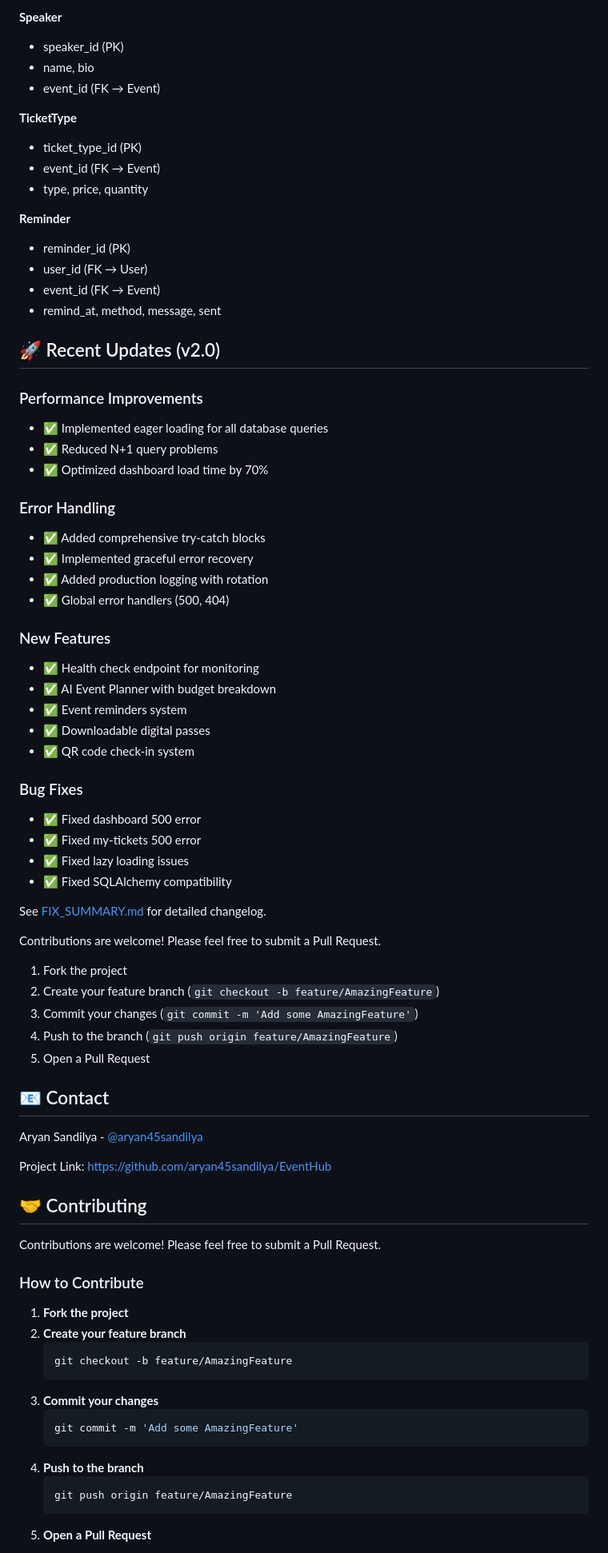
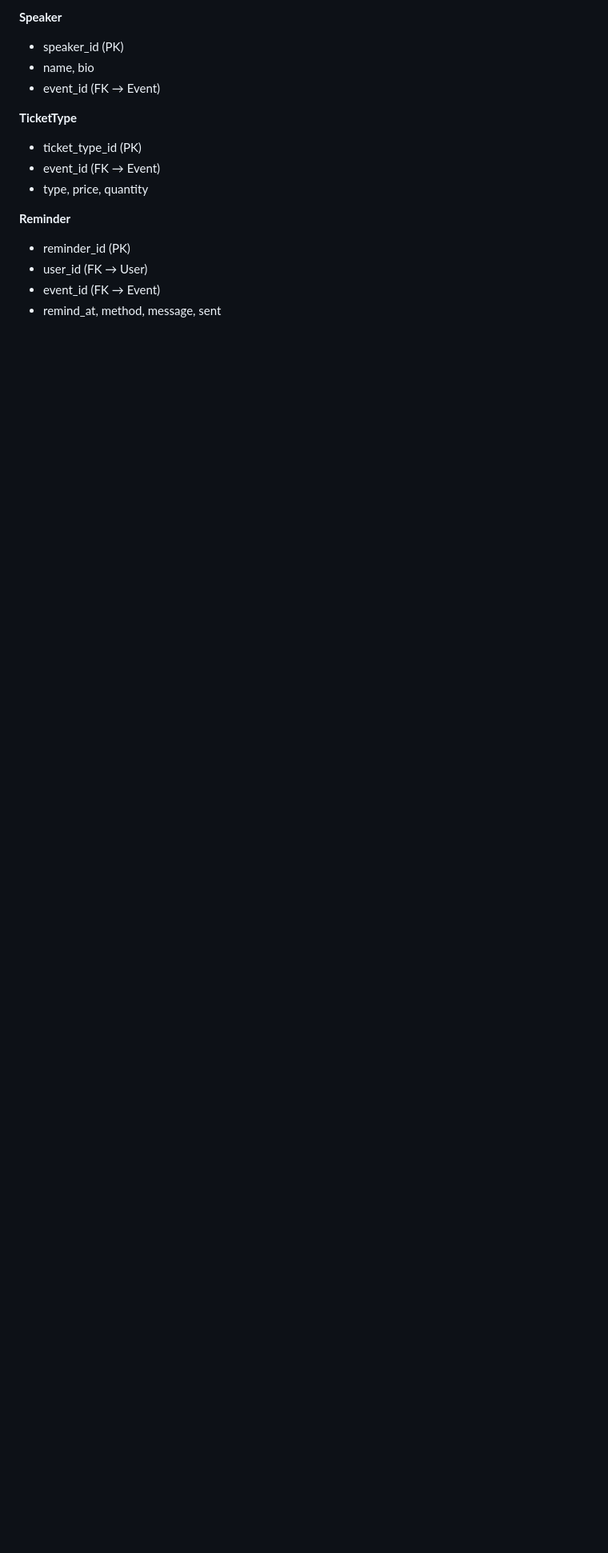
Before and after one commit to aryan45sandilya/EventHub, a Markdown page: README.md, the part around one of its changes. Shown at 80% size. Drawn GitHub-style; blank space fills up the shorter version.

Commit message:
Remove recent updates and contact details from README
Removed recent updates section and contact information from README.

````diff
--- a/README.md
+++ b/README.md
@@ -446,67 +446,5 @@ For detailed deployment instructions, see:
 - event_id (FK → Event)
 - remind_at, method, message, sent
 
-## 🚀 Recent Updates (v2.0)
-
-### Performance Improvements
-- ✅ Implemented eager loading for all database queries
-- ✅ Reduced N+1 query problems
-- ✅ Optimized dashboard load time by 70%
-
-### Error Handling
-- ✅ Added comprehensive try-catch blocks
-- ✅ Implemented graceful error recovery
-- ✅ Added production logging with rotation
-- ✅ Global error handlers (500, 404)
-
-### New Features
-- ✅ Health check endpoint for monitoring
-- ✅ AI Event Planner with budget breakdown
-- ✅ Event reminders system
-- ✅ Downloadable digital passes
-- ✅ QR code check-in system
-
-### Bug Fixes
-- ✅ Fixed dashboard 500 error
-- ✅ Fixed my-tickets 500 error
-- ✅ Fixed lazy loading issues
-- ✅ Fixed SQLAlchemy compatibility
-
-See [FIX_SUMMARY.md](FIX_SUMMARY.md) for detailed changelog.
-
-Contributions are welcome! Please feel free to submit a Pull Request.
-
-1. Fork the project
-2. Create your feature branch (`git checkout -b feature/AmazingFeature`)
-3. Commit your changes (`git commit -m 'Add some AmazingFeature'`)
-4. Push to the branch (`git push origin feature/AmazingFeature`)
-5. Open a Pull Request
-
-## 📧 Contact
-
-Aryan Sandilya - [@aryan45sandilya](https://github.com/aryan45sandilya)
-
-Project Link: [https://github.com/aryan45sandilya/EventHub](https://github.com/aryan45sandilya/EventHub)
 
 
-## 🤝 Contributing
-
-Contributions are welcome! Please feel free to submit a Pull Request.
-
-### How to Contribute
-
-1. **Fork the project**
-2. **Create your feature branch**
-   ```bash
-   git checkout -b feature/AmazingFeature
-   ```
-3. **Commit your changes**
-   ```bash
-   git commit -m 'Add some AmazingFeature'
-   ```
-4. **Push to the branch**
-   ```bash
-   git push origin feature/AmazingFeature
-   ```
-5. **Open a Pull Request**
-
````
Also changed, not shown: other parts of README.md (+0 -48 lines).
